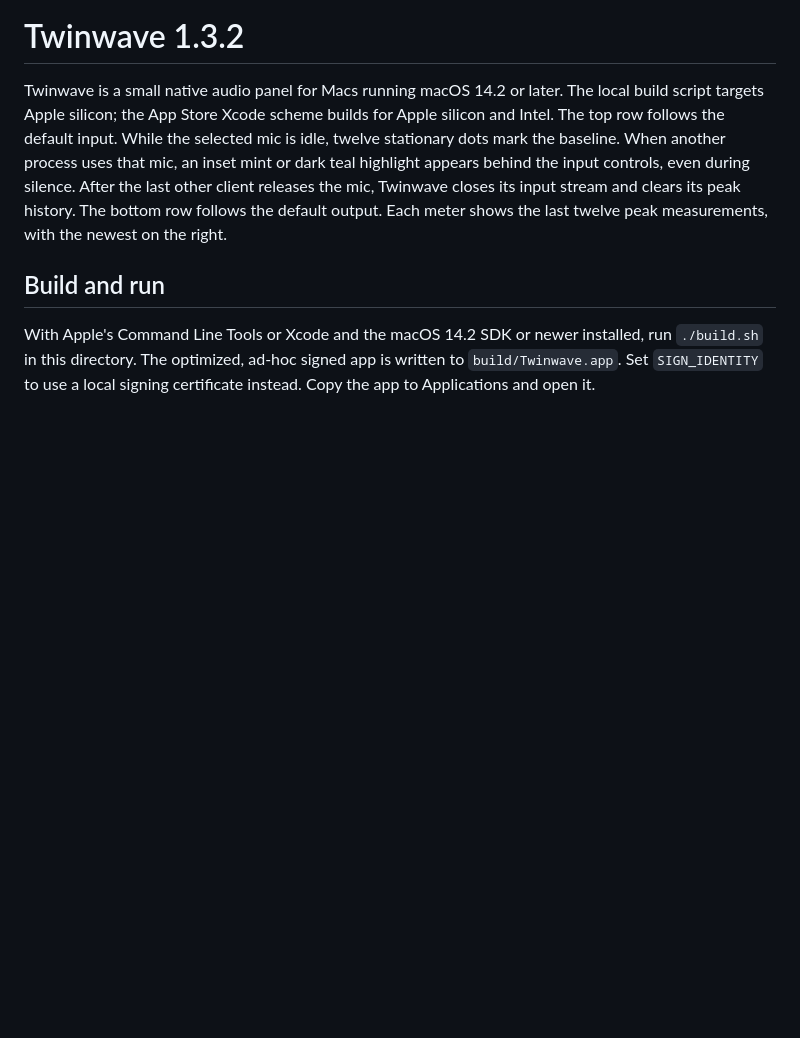
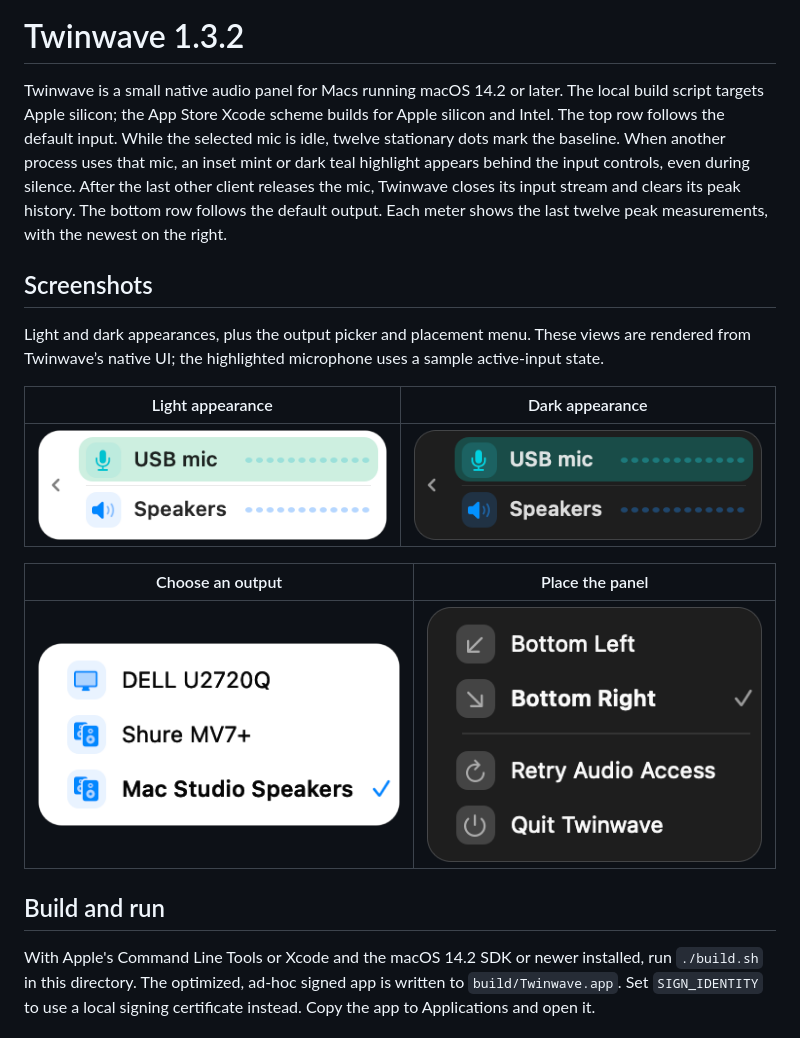
Before and after one commit to XiupengMa/Twinwave, a Markdown page: README.md, the part around the change. Drawn GitHub-style; pictures changed too: docs/images/output-picker.png (added), docs/images/panel-dark.png (added), docs/images/panel-light.png (added); blank space fills up the shorter version.

Commit message:
Show native light, dark, and menu screenshots in README

```diff
--- a/README.md
+++ b/README.md
@@ -1,6 +1,18 @@
 # Twinwave 1.3.2
 
 Twinwave is a small native audio panel for Macs running macOS 14.2 or later. The local build script targets Apple silicon; the App Store Xcode scheme builds for Apple silicon and Intel. The top row follows the default input. While the selected mic is idle, twelve stationary dots mark the baseline. When another process uses that mic, an inset mint or dark teal highlight appears behind the input controls, even during silence. After the last other client releases the mic, Twinwave closes its input stream and clears its peak history. The bottom row follows the default output. Each meter shows the last twelve peak measurements, with the newest on the right.
+
+## Screenshots
+
+Light and dark appearances, plus the output picker and placement menu. These views are rendered from Twinwave’s native UI; the highlighted microphone uses a sample active-input state.
+
+| Light appearance | Dark appearance |
+| --- | --- |
+| ![Twinwave light panel with microphone activity highlight](docs/images/panel-light.png) | ![Twinwave dark panel with microphone activity highlight](docs/images/panel-dark.png) |
+
+| Choose an output | Place the panel |
+| --- | --- |
+| ![Twinwave output menu showing available audio devices](docs/images/output-picker.png) | ![Twinwave menu with corner placement and audio retry controls](docs/images/placement-menu.png) |
 
 ## Build and run
 
```
Also changed, not shown: docs/images/README.md (added, +3 -0 lines).
